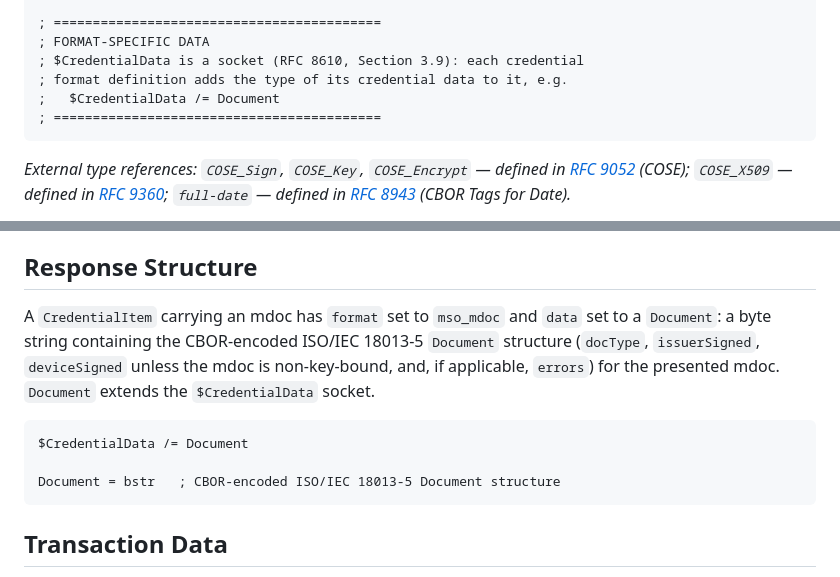
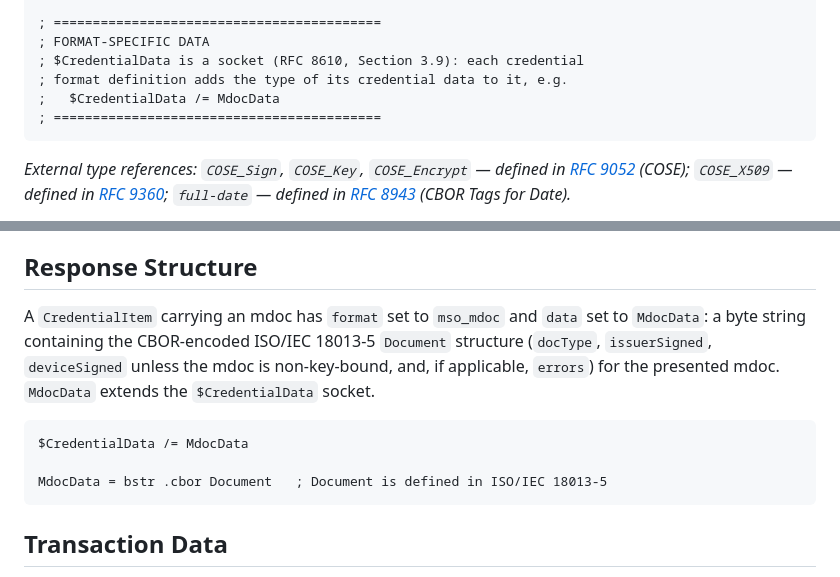
Before and after one commit to openid/dchp, a Markdown page: draft/digital-credentials-harmonized-presentation.md, 2 parts joined by grey strips. Rendered like a GitHub page.

Commit message:
Stop redefining the ISO 18013-5 Document type as a byte string
The mdoc annex introduction says Document is one of the structures
defined in ISO/IEC 18013-5, where it is a CBOR map, but the annex CDDL
then declared Document = bstr. Name our type MdocData and define it as
bstr .cbor Document so the ISO name keeps its ISO meaning and the wire
format (a byte string holding the encoded Document) is unchanged.

Addresses Oliver's review comment on #57.

````diff
--- a/draft/digital-credentials-harmonized-presentation.md
+++ b/draft/digital-credentials-harmonized-presentation.md
@@ -515,7 +515,7 @@ CredentialItem = {
 ; FORMAT-SPECIFIC DATA
 ; $CredentialData is a socket (RFC 8610, Section 3.9): each credential
 ; format definition adds the type of its credential data to it, e.g.
-;   $CredentialData /= Document
+;   $CredentialData /= MdocData
 ; ==========================================
 ```
 
@@ -662,12 +662,12 @@ An mdoc whose MSO does not contain a `DeviceKeyInfo` structure is a non-key-boun
 
 ## Response Structure
 
-A `CredentialItem` carrying an mdoc has `format` set to `mso_mdoc` and `data` set to a `Document`: a byte string containing the CBOR-encoded ISO/IEC 18013-5 `Document` structure (`docType`, `issuerSigned`, `deviceSigned` unless the mdoc is non-key-bound, and, if applicable, `errors`) for the presented mdoc. `Document` extends the `$CredentialData` socket.
+A `CredentialItem` carrying an mdoc has `format` set to `mso_mdoc` and `data` set to `MdocData`: a byte string containing the CBOR-encoded ISO/IEC 18013-5 `Document` structure (`docType`, `issuerSigned`, `deviceSigned` unless the mdoc is non-key-bound, and, if applicable, `errors`) for the presented mdoc. `MdocData` extends the `$CredentialData` socket.
 
 ```cddl
-$CredentialData /= Document
+$CredentialData /= MdocData
 
-Document = bstr   ; CBOR-encoded ISO/IEC 18013-5 Document structure
+MdocData = bstr .cbor Document   ; Document is defined in ISO/IEC 18013-5
 ```
 
 ## Transaction Data
````
